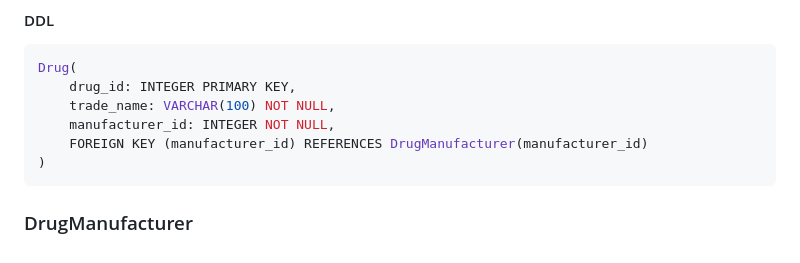
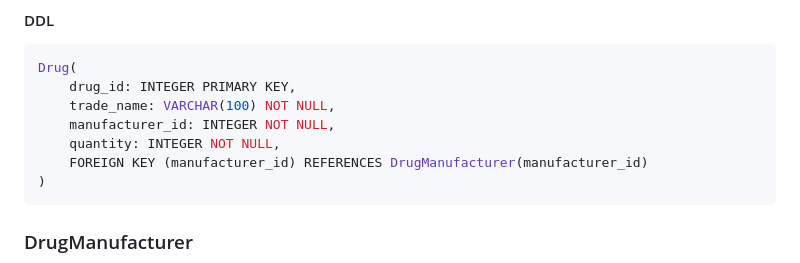
Before and after one commit to RyanAIIen/cis-421-project, a Markdown page: schema/relational_schema.md, the part around the change. GitHub-like rendering.

Commit message:
Added quantity field to Drug table

````diff
--- a/schema/relational_schema.md
+++ b/schema/relational_schema.md
@@ -148,6 +148,7 @@ Drug(
     drug_id: INTEGER PRIMARY KEY,
     trade_name: VARCHAR(100) NOT NULL,
     manufacturer_id: INTEGER NOT NULL,
+    quantity: INTEGER NOT NULL,
     FOREIGN KEY (manufacturer_id) REFERENCES DrugManufacturer(manufacturer_id)
 )
 ```
````
